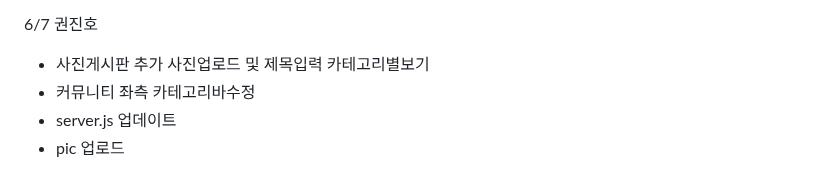
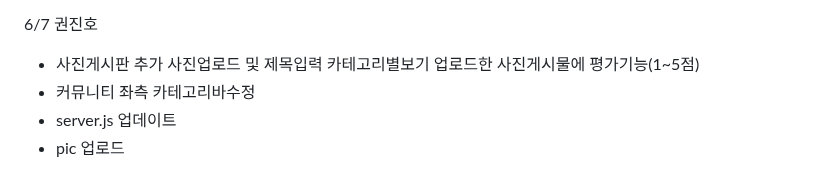
Before and after one commit to hoonZeee/MiniGamz, a Markdown page: readme.md, the part around the change. GitHub-like rendering.

```diff
--- a/readme.md
+++ b/readme.md
@@ -142,6 +142,7 @@
 6/7 권진호<br/>
  - 사진게시판 추가
    사진업로드 및 제목입력 카테고리별보기
+   업로드한 사진게시물에 평가기능(1~5점)
  - 커뮤니티 좌측 카테고리바수정
  - server.js 업데이트
  - pic 업로드
```
